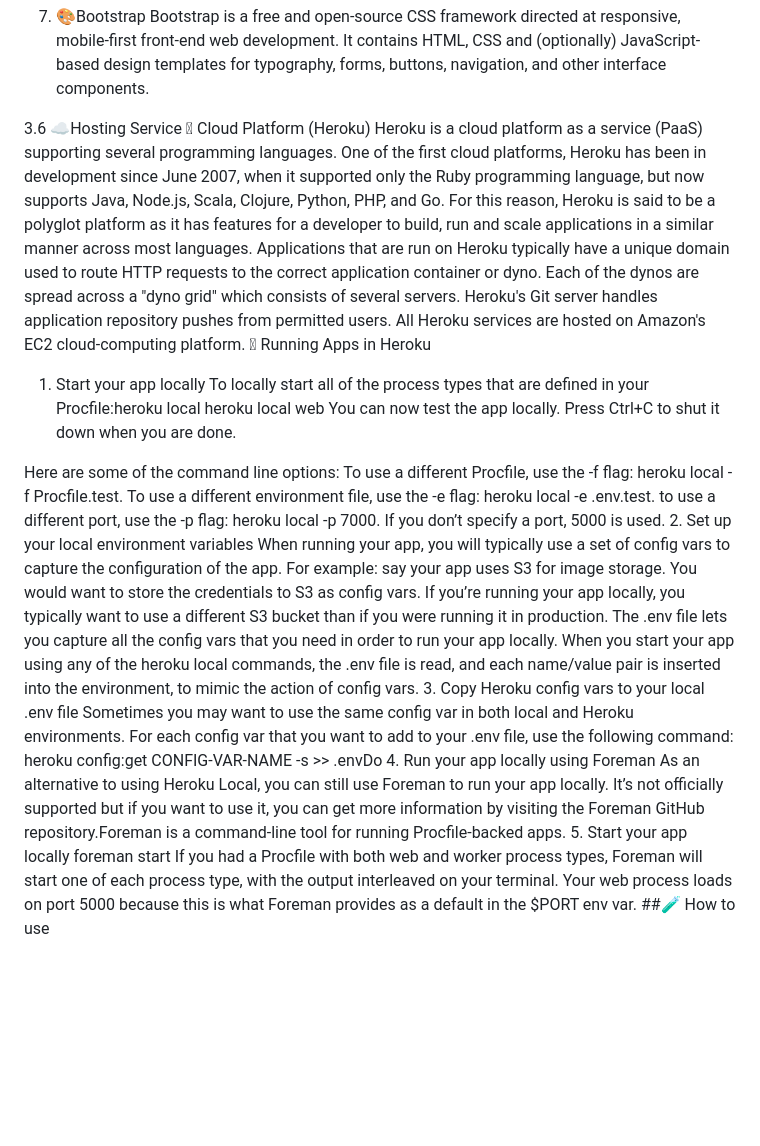
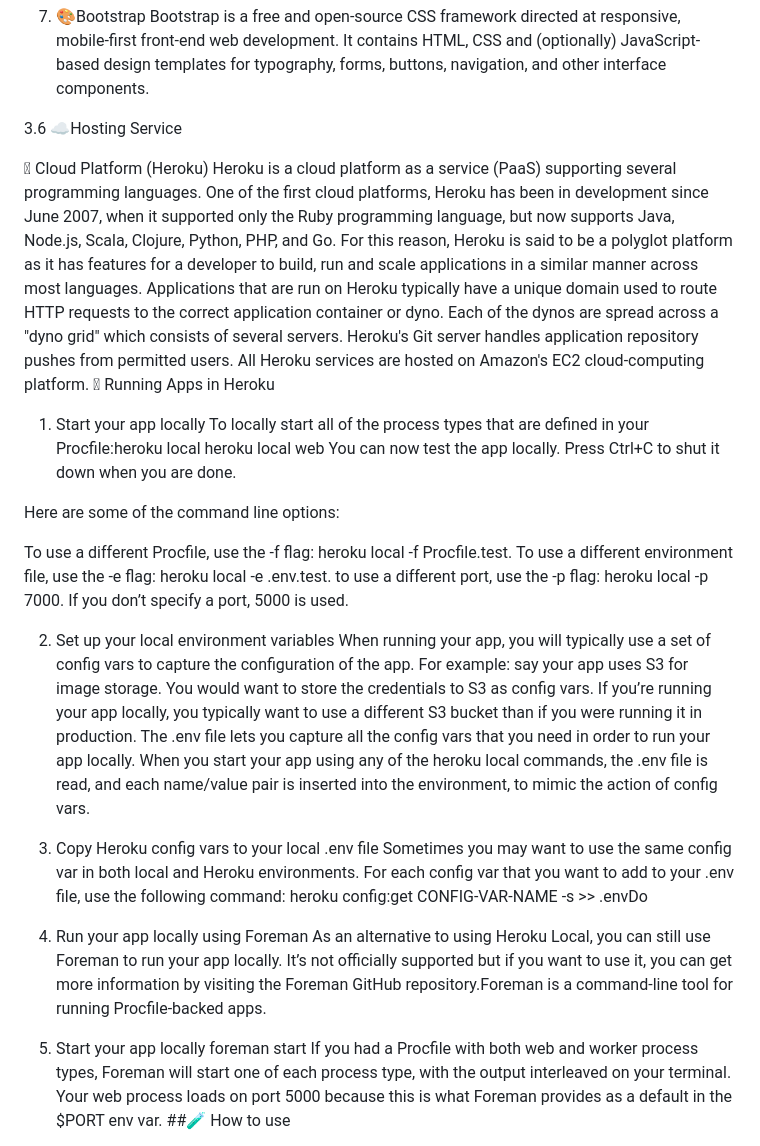
Before and after one commit to RuchiCodesDev/Automation-in-Agriculture-using-AI-ML, a Markdown page: README.md, the part around one of its changes. GitHub-like rendering; blank space fills up the shorter version.

Commit message:
Update README.md
This project presents an intelligent, web-based platform leveraging Machine Learning (ML) and Deep Learning (DL) to revolutionize traditional farming practices. It recommends the best crop to grow, the right fertilizer to use, and can detect diseases from leaf images — all through a user-friendly interface designed for farmers and agricultural researchers.

```diff
--- a/README.md
+++ b/README.md
@@ -361,6 +381,7 @@ based design templates for typography, forms, buttons, navigation, and other int
 components.
 
 3.6 ☁️Hosting Service
+
  Cloud Platform (Heroku)
 Heroku is a cloud platform as a service (PaaS) supporting several programming languages. One of the
 first cloud platforms, Heroku has been in development since June 2007, when it supported only
@@ -370,17 +391,21 @@ build, run and scale applications in a similar manner across most languages.
 Applications that are run on Heroku typically have a unique domain used to route HTTP requests to
 the correct application container or dyno. Each of the dynos are spread across a "dyno grid" which
 consists of several servers. Heroku's Git server handles application repository pushes from permitted
-users. All Heroku services are hosted on Amazon's EC2 cloud-computing platform.
+users.
+All Heroku services are hosted on Amazon's EC2 cloud-computing platform.
  Running Apps in Heroku
+
 1. Start your app locally
 To locally start all of the process types that are defined in your Procfile:heroku local
 heroku local web
 You can now test the app locally. Press Ctrl+C to shut it down when you are done.
 
 Here are some of the command line options:
+
 To use a different Procfile, use the -f flag: heroku local -f Procfile.test.
 To use a different environment file, use the -e flag: heroku local -e .env.test. to use a different port,
 use the -p flag: heroku local -p 7000. If you don’t specify a port, 5000 is used.
+
 2. Set up your local environment variables
 When running your app, you will typically use a set of config vars to capture the configuration of the
 app. For example: say your app uses S3 for image storage. You would want to store the credentials to
@@ -389,15 +414,18 @@ than if you were running it in production. The .env file lets you capture all th
 need in order to run your app locally. When you start your app using any of the heroku local
 commands, the .env file is read, and each name/value pair is inserted into the environment, to mimic
 the action of config vars.
-3. Copy Heroku config vars to your local .env file
+
+4. Copy Heroku config vars to your local .env file
 Sometimes you may want to use the same config var in both local and Heroku environments. For each
 config var that you want to add to your .env file, use the following command:
 heroku config:get CONFIG-VAR-NAME -s >> .envDo
-4. Run your app locally using Foreman
+
+6. Run your app locally using Foreman
 As an alternative to using Heroku Local, you can still use Foreman to run your app locally. It’s not
 officially supported but if you want to use it, you can get more information by visiting the Foreman
 GitHub repository.Foreman is a command-line tool for running Procfile-backed apps.
-5. Start your app locally
+
+8. Start your app locally
 foreman start
 If you had a Procfile with both web and worker process types, Foreman will start one of each process
 type, with the output interleaved on your terminal. Your web process loads on port 5000 because this
```
Also changed, not shown: other parts of README.md (+22 -2 lines).
